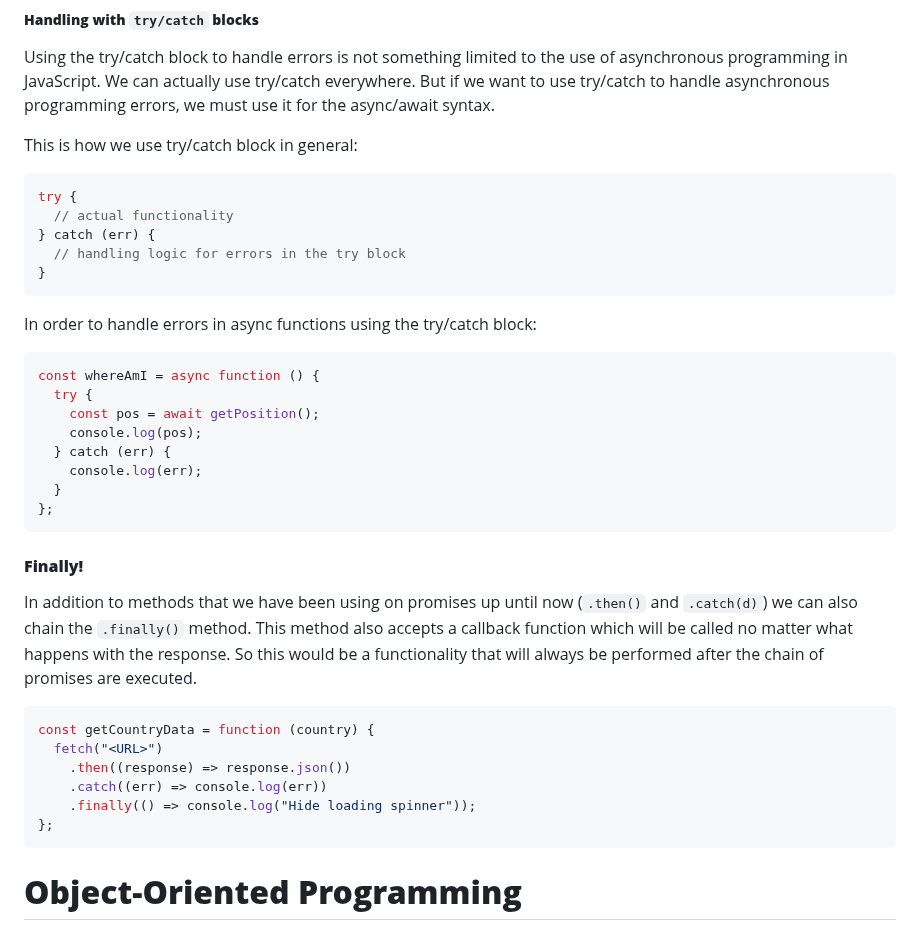
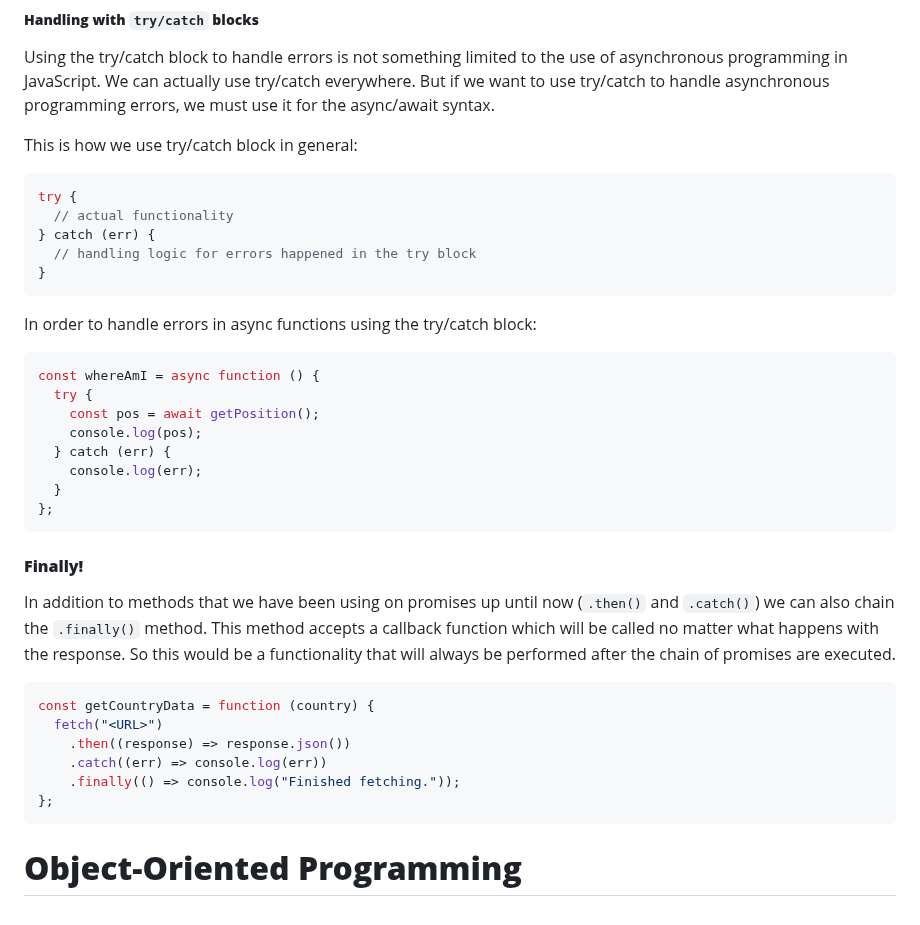
Before and after one commit to omidarmat/webDevNotes, a Markdown page: JavaScript/javascript-theory.md, the part around the change. Drawn GitHub-style.

Commit message:
fixing typos

````diff
--- a/JavaScript/javascript-theory.md
+++ b/JavaScript/javascript-theory.md
@@ -1951,7 +1951,7 @@ This is how we use try/catch block in general:
 try {
   // actual functionality
 } catch (err) {
-  // handling logic for errors in the try block
+  // handling logic for errors happened in the try block
 }
 ```
 
@@ -1970,14 +1970,14 @@ const whereAmI = async function () {
 
 #### **Finally!**
 
-In addition to methods that we have been using on promises up until now (`.then()` and `.catch(d)`) we can also chain the `.finally()` method. This method also accepts a callback function which will be called no matter what happens with the response. So this would be a functionality that will always be performed after the chain of promises are executed.
+In addition to methods that we have been using on promises up until now (`.then()` and `.catch()`) we can also chain the `.finally()` method. This method accepts a callback function which will be called no matter what happens with the response. So this would be a functionality that will always be performed after the chain of promises are executed.
 
 ```js
 const getCountryData = function (country) {
   fetch("<URL>")
     .then((response) => response.json())
     .catch((err) => console.log(err))
-    .finally(() => console.log("Hide loading spinner"));
+    .finally(() => console.log("Finished fetching."));
 };
 ```
 
````
